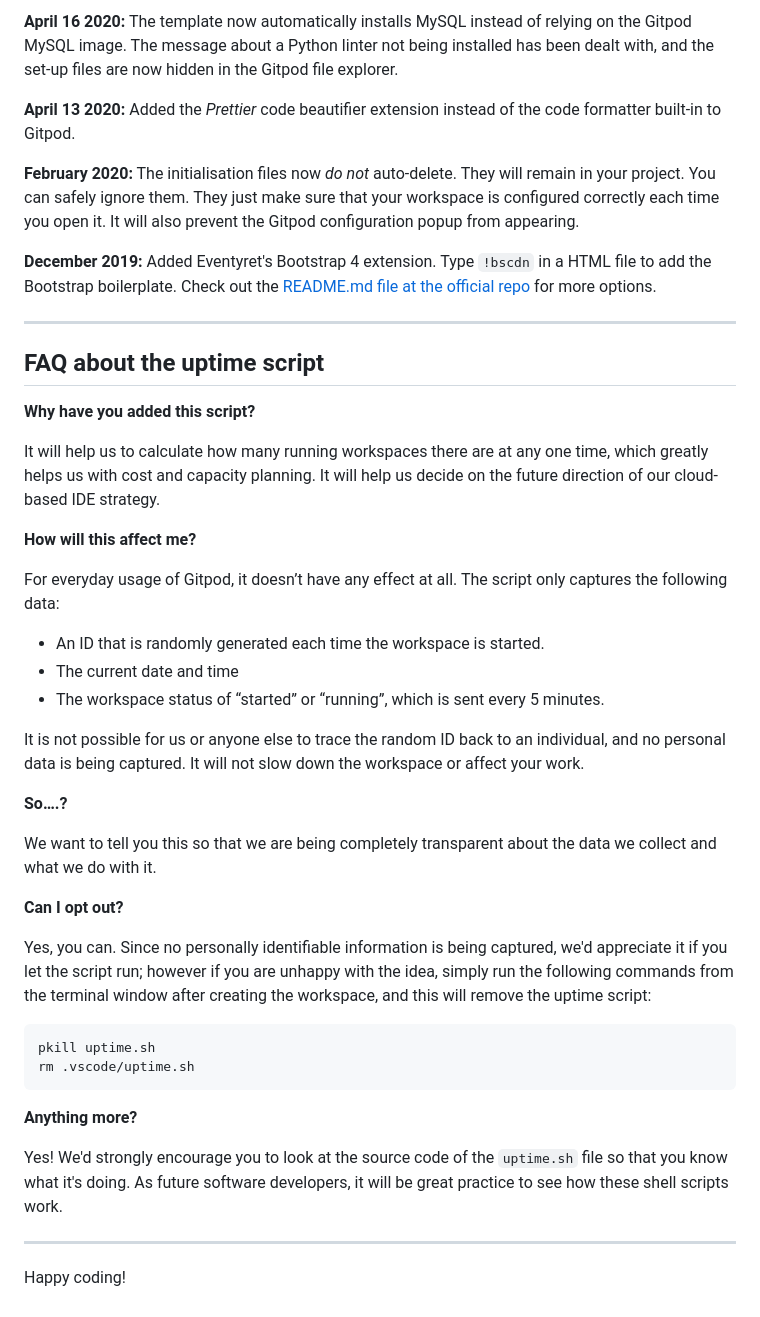
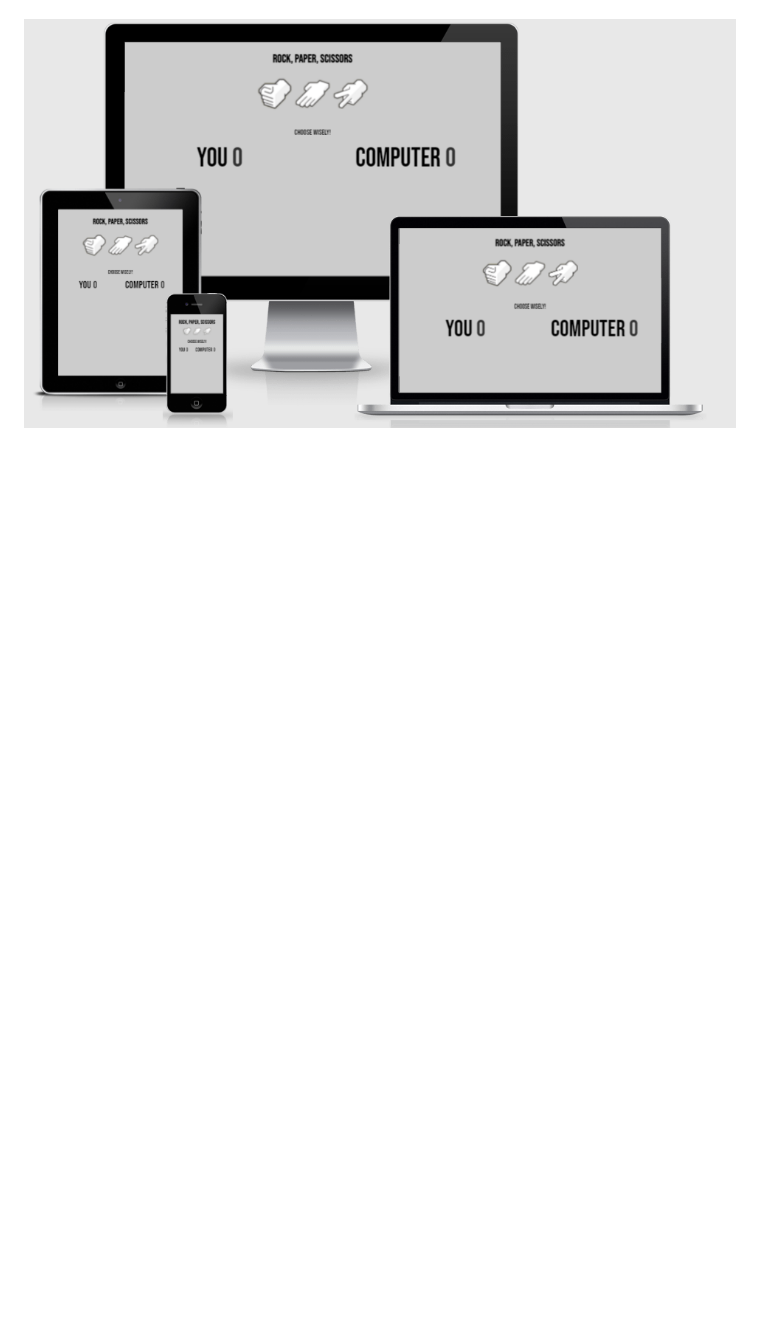
Before and after one commit to Code-Institute-Submissions/Rock-Paper-Scissors-Game-3, a Markdown page: README.md, the part around the change printed below. GitHub-like rendering; pictures changed too: assets/images/README.mdImages/RPS Worls Overview.PNG (added); blank space fills up the shorter version.

Commit message:
Added README.md Inages and compleated the header

````diff
--- a/README.md
+++ b/README.md
@@ -63,46 +4 @@ We continually tweak and adjust this template to help give you the best experien
-**April 16 2020:** The template now automatically installs MySQL instead of relying on the Gitpod MySQL image. The message about a Python linter not being installed has been dealt with, and the set-up files are now hidden in the Gitpod file explorer.
-
-**April 13 2020:** Added the _Prettier_ code beautifier extension instead of the code formatter built-in to Gitpod.
-
-**February 2020:** The initialisation files now _do not_ auto-delete. They will remain in your project. You can safely ignore them. They just make sure that your workspace is configured correctly each time you open it. It will also prevent the Gitpod configuration popup from appearing.
-
-**December 2019:** Added Eventyret's Bootstrap 4 extension. Type `!bscdn` in a HTML file to add the Bootstrap boilerplate. Check out the <a href="https://github.com/Eventyret/vscode-bcdn" target="_blank">README.md file at the official repo</a> for more options.
-
-------
-
-## FAQ about the uptime script
-
-**Why have you added this script?**
-
-It will help us to calculate how many running workspaces there are at any one time, which greatly helps us with cost and capacity planning. It will help us decide on the future direction of our cloud-based IDE strategy.
-
-**How will this affect me?**
-
-For everyday usage of Gitpod, it doesn’t have any effect at all. The script only captures the following data:
-
-- An ID that is randomly generated each time the workspace is started.
-- The current date and time
-- The workspace status of “started” or “running”, which is sent every 5 minutes.
-
-It is not possible for us or anyone else to trace the random ID back to an individual, and no personal data is being captured. It will not slow down the workspace or affect your work.
-
-**So….?**
-
-We want to tell you this so that we are being completely transparent about the data we collect and what we do with it.
-
-**Can I opt out?**
-
-Yes, you can. Since no personally identifiable information is being captured, we'd appreciate it if you let the script run; however if you are unhappy with the idea, simply run the following commands from the terminal window after creating the workspace, and this will remove the uptime script:
-
-```
-pkill uptime.sh
-rm .vscode/uptime.sh
-```
-
-**Anything more?**
-
-Yes! We'd strongly encourage you to look at the source code of the `uptime.sh` file so that you know what it's doing. As future software developers, it will be great practice to see how these shell scripts work.
-
----
-
-Happy coding!
+![RPS World](assets/images/README.mdImages/RPS%20Worls%20Overview.PNG "RPS World")
````
Also changed, not shown: other parts of README.md (+2 -61 lines), 1 other file.
